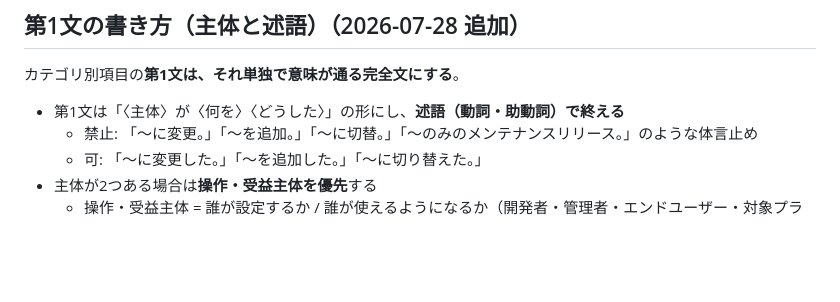
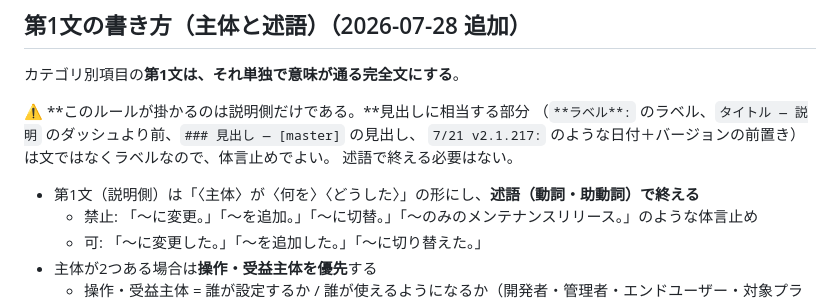
Before and after one commit to kit1132/04_ai-news-weekly, a Markdown page: .claude/commands/weekly-summary.md, the part around the change. GitHub-like rendering; blank space fills up the shorter version.

Commit message:
第1文ルールの適用範囲を説明側に限定（見出し・ラベルは体言止め可）
Co-Authored-By: Claude Opus 5 <noreply@anthropic.com>

```diff
--- a/.claude/commands/weekly-summary.md
+++ b/.claude/commands/weekly-summary.md
@@ -162,7 +162,12 @@ git clone --depth 1 https://github.com/kit1132/03_ai-news-industry.git /tmp/src-
 
 カテゴリ別項目の**第1文は、それ単独で意味が通る完全文にする**。
 
-- 第1文は「〈主体〉が〈何を〉〈どうした〉」の形にし、**述語（動詞・助動詞）で終える**
+⚠️ **このルールが掛かるのは説明側だけである。**見出しに相当する部分
+（`**ラベル**:` のラベル、`タイトル — 説明` のダッシュより前、`### 見出し — [master]` の見出し、
+`7/21 v2.1.217:` のような日付＋バージョンの前置き）は文ではなくラベルなので、体言止めでよい。
+述語で終える必要はない。
+
+- 第1文（説明側）は「〈主体〉が〈何を〉〈どうした〉」の形にし、**述語（動詞・助動詞）で終える**
   - 禁止: 「〜に変更。」「〜を追加。」「〜に切替。」「〜のみのメンテナンスリリース。」のような体言止め
   - 可: 「〜に変更した。」「〜を追加した。」「〜に切り替えた。」
 - 主体が2つある場合は**操作・受益主体を優先**する
```
